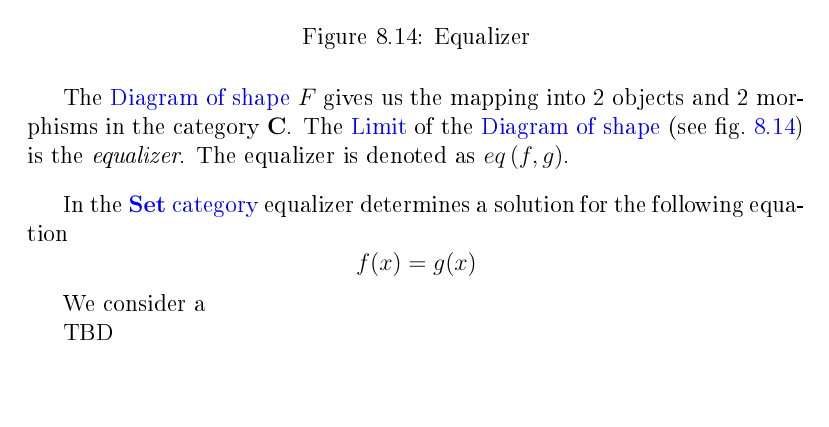
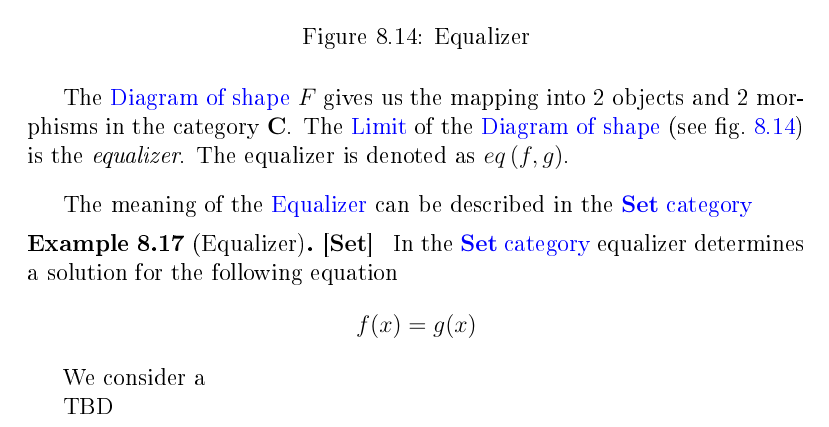
Before and after one commit to CatTheoryByExample/book, a LaTeX book (cattheory.tex, which reads limits.tex): part of page 89 of 111, cut so that both start at the same text, the shorter picture padded with empty space. The pictures show the PDF file cattheory.pdf that the author committed with the source.

Commit message:
Equalizer: set category example

```diff
--- a/limits.tex
+++ b/limits.tex
@@ -755,6 +755,10 @@ objects and 2 morphisms in the category $\cat{C}$. The
 \textit{equalizer}. The equalizer is denoted as $eq\left(f, g\right)$.
 \end{definition}
 
+The meaning of the \mynameref{def:equalizer} can be described in the
+\mynameref{def:setcategory}
+\begin{example}[Equalizer][$\cat{Set}$]
+\label{ex:equalizer_set}
 In the \mynameref{def:setcategory} equalizer determines a solution for the
 following equation
 \[
```
Also changed, not shown: cattheory.pdf, limits.tex (1 more changed lines).
